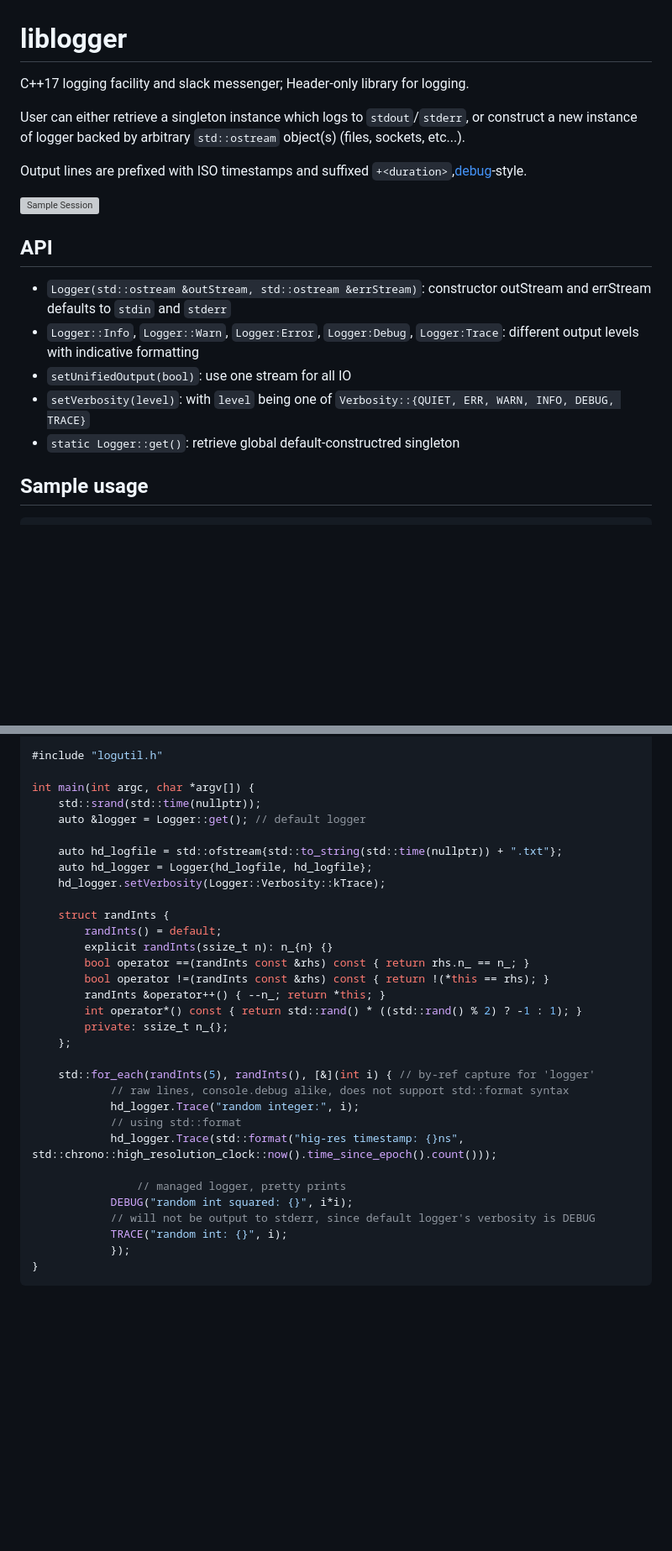
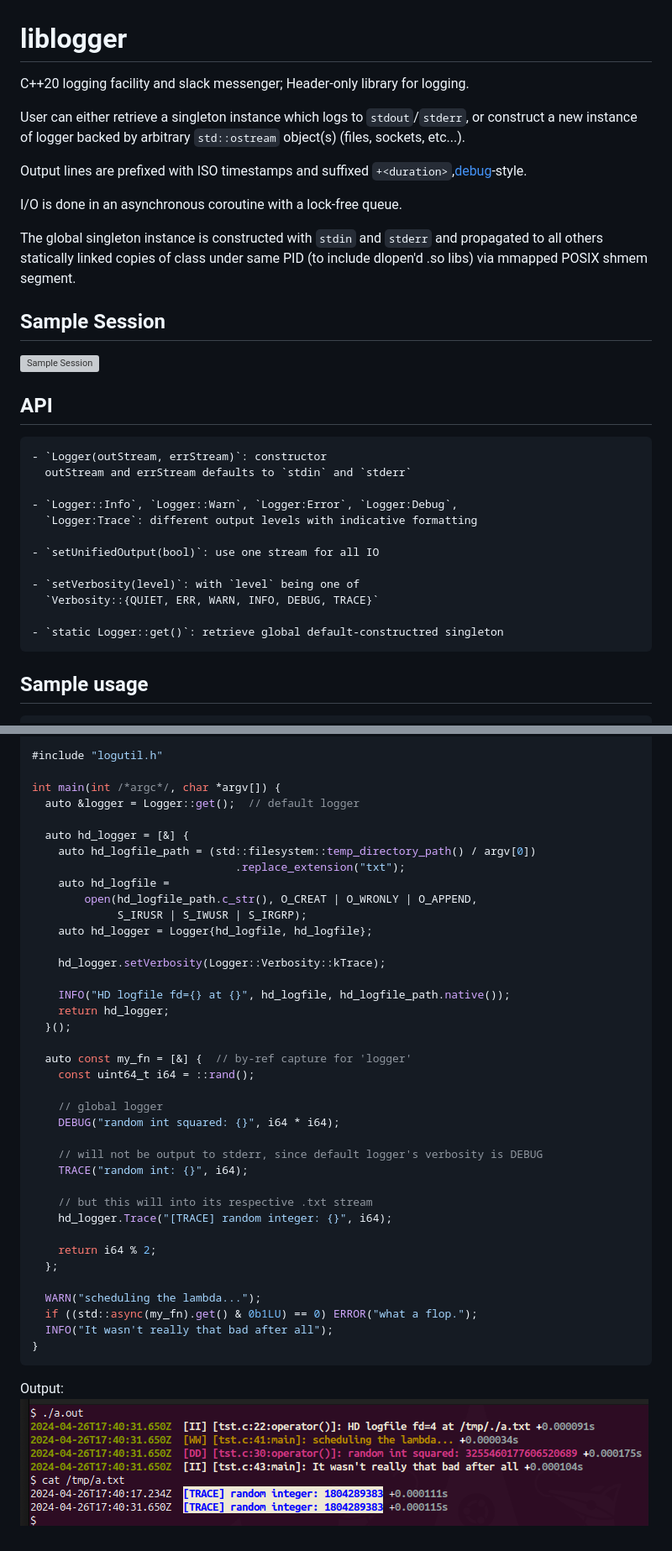
Before and after one commit to MoreChickenDelivered/liblogger, a Markdown page: README.md, 2 parts joined by grey strips. Shown at 84% size. GitHub-like rendering; pictures changed too: sample-output.png (added); blank space fills up the shorter version; grey boxes are pictures that could not be loaded.

Commit message:
amend README.md and testcase; hide another debug line

````diff
--- a/README.md
+++ b/README.md
@@ -1,22 +1,38 @@
 # liblogger
 
-C++17 logging facility and slack messenger;
-Header-only library for logging.
+C++20 logging facility and slack messenger; Header-only library for logging.
 
-User can either retrieve a singleton instance which logs to `stdout`/`stderr`, or construct a new instance of logger backed by
-arbitrary `std::ostream` object(s) (files, sockets, etc...).
+User can either retrieve a singleton instance which logs to `stdout`/`stderr`,
+or construct a new instance of logger backed by arbitrary `std::ostream`
+object(s) (files, sockets, etc...).
 
-Output lines are prefixed with ISO timestamps and suffixed `+<duration>`,[debug](https://www.npmjs.com/package/debug)-style.
+Output lines are prefixed with ISO timestamps and suffixed
+`+<duration>`,[debug](https://www.npmjs.com/package/debug)-style.
+
+I/O is done in an asynchronous coroutine with a lock-free queue.
+
+The global singleton instance is constructed with `stdin` and `stderr` and
+propagated to all others statically linked copies of class under same PID (to
+include dlopen'd .so libs) via mmapped POSIX shmem segment.
+
+## Sample Session
 
 ![Sample Session](sample-session.svg)
 
 ## API
 
-- `Logger(std::ostream &outStream, std::ostream &errStream)`: constructor outStream and errStream defaults to `stdin` and `stderr`
-- `Logger::Info`, `Logger::Warn`, `Logger:Error`, `Logger:Debug`, `Logger:Trace`: different output levels with indicative formatting
-- `setUnifiedOutput(bool)`: use one stream for all IO
-- `setVerbosity(level)`: with `level` being one of `Verbosity::{QUIET, ERR, WARN, INFO, DEBUG, TRACE}`
-- `static Logger::get()`: retrieve global default-constructred singleton
+    - `Logger(outStream, errStream)`: constructor
+      outStream and errStream defaults to `stdin` and `stderr`
+
+    - `Logger::Info`, `Logger::Warn`, `Logger:Error`, `Logger:Debug`,
+      `Logger:Trace`: different output levels with indicative formatting
+
+    - `setUnifiedOutput(bool)`: use one stream for all IO
+
+    - `setVerbosity(level)`: with `level` being one of
+      `Verbosity::{QUIET, ERR, WARN, INFO, DEBUG, TRACE}`
+
+    - `static Logger::get()`: retrieve global default-constructred singleton
 
 ## Sample usage
 
@@ -29,34 +45,42 @@ Output lines are prefixed with ISO timestamps and suffixed `+<duration>`,[debug]
 
 #include "logutil.h"
 
-int main(int argc, char *argv[]) {
-	std::srand(std::time(nullptr));
-	auto &logger = Logger::get(); // default logger
+int main(int /*argc*/, char *argv[]) {
+  auto &logger = Logger::get();  // default logger
 
-	auto hd_logfile = std::ofstream{std::to_string(std::time(nullptr)) + ".txt"};
-	auto hd_logger = Logger{hd_logfile, hd_logfile};
-	hd_logger.setVerbosity(Logger::Verbosity::kTrace);
+  auto hd_logger = [&] {
+    auto hd_logfile_path = (std::filesystem::temp_directory_path() / argv[0])
+                               .replace_extension("txt");
+    auto hd_logfile =
+        open(hd_logfile_path.c_str(), O_CREAT | O_WRONLY | O_APPEND,
+             S_IRUSR | S_IWUSR | S_IRGRP);
+    auto hd_logger = Logger{hd_logfile, hd_logfile};
 
-	struct randInts {
-		randInts() = default;
-		explicit randInts(ssize_t n): n_{n} {}
-		bool operator ==(randInts const &rhs) const { return rhs.n_ == n_; }
-		bool operator !=(randInts const &rhs) const { return !(*this == rhs); }
-		randInts &operator++() { --n_; return *this; }
-		int operator*() const { return std::rand() * ((std::rand() % 2) ? -1 : 1); }
-		private: ssize_t n_{};
-	};
+    hd_logger.setVerbosity(Logger::Verbosity::kTrace);
 
-	std::for_each(randInts(5), randInts(), [&](int i) { // by-ref capture for 'logger'
-			// raw lines, console.debug alike, does not support std::format syntax
-			hd_logger.Trace("random integer:", i);
-			// using std::format
-			hd_logger.Trace(std::format("hig-res timestamp: {}ns", std::chrono::high_resolution_clock::now().time_since_epoch().count()));
+    INFO("HD logfile fd={} at {}", hd_logfile, hd_logfile_path.native());
+    return hd_logger;
+  }();
 
-		       	// managed logger, pretty prints
-			DEBUG("random int squared: {}", i*i);
-			// will not be output to stderr, since default logger's verbosity is DEBUG
-			TRACE("random int: {}", i);
-			});
+  auto const my_fn = [&] {  // by-ref capture for 'logger'
+    const uint64_t i64 = ::rand();
+
+    // global logger
+    DEBUG("random int squared: {}", i64 * i64);
+
+    // will not be output to stderr, since default logger's verbosity is DEBUG
+    TRACE("random int: {}", i64);
+
+    // but this will into its respective .txt stream
+    hd_logger.Trace("[TRACE] random integer: {}", i64);
+
+    return i64 % 2;
+  };
+
+  WARN("scheduling the lambda...");
+  if ((std::async(my_fn).get() & 0b1LU) == 0) ERROR("what a flop.");
+  INFO("It wasn't really that bad after all");
 }
 ```
+
+Output: ![Sample Output](./sample-output.png)
````
Also changed, not shown: other parts of README.md (+5 -5 lines), 1 other file.
